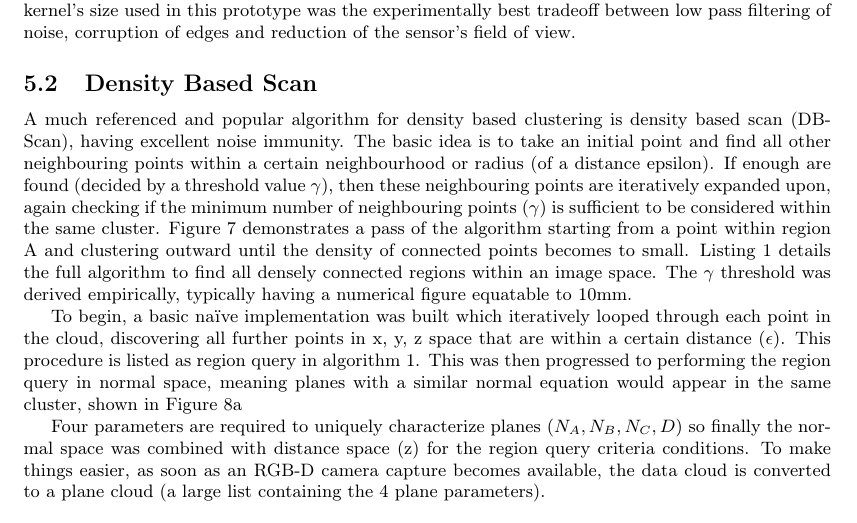
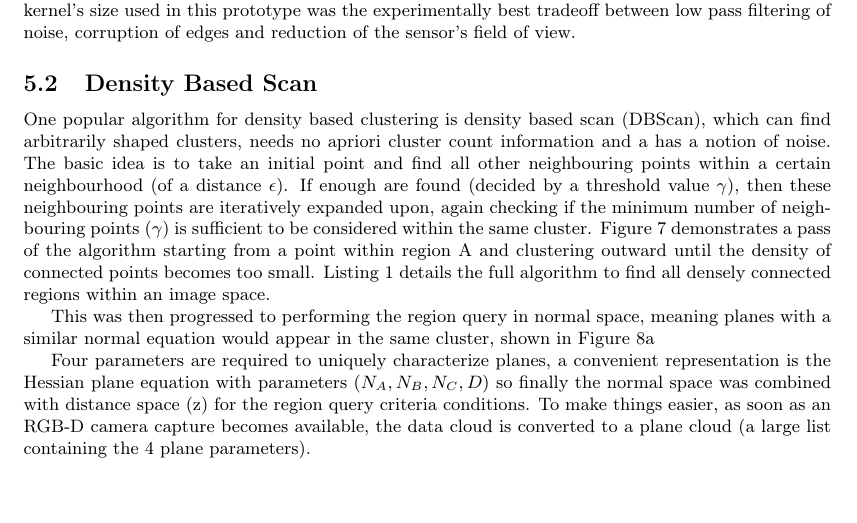
Before and after one commit to proftom/QuadCopter, a LaTeX document (report/Report.tex): part of page 8 of 25, cut so that both start at the same text. Compiled offline with pdfLaTeX.

Commit message:
Report wip

```diff
--- a/report/Report.tex
+++ b/report/Report.tex
@@ -378,8 +378,8 @@ The downside of low pass filtering is illustrated in Figure~\ref{fig:spurious_pl
 \label{sub:density_based_scan}
 
 
-A much referenced and popular algorithm for density based clustering is density based scan (DBScan), having excellent noise immunity. The basic idea is to take an initial point and find all other neighbouring points within a certain neighbourhood or radius (of a distance epsilon). If enough are found (decided by a threshold value $\gamma$), then these neighbouring points are iteratively expanded upon, again checking if the minimum number of neighbouring points ($\gamma$) is sufficient to be considered within the same cluster. Figure~\ref{fig:dbscan} demonstrates a pass of the algorithm starting from a point within region A and clustering outward until the density of connected points becomes to small. Listing~\ref{alg:dbscan} details the full algorithm to find all densely connected regions within an image space. The $\gamma$ threshold was derived empirically, typically having a numerical figure equatable to 10mm.
-
+One popular algorithm for density based clustering is density based scan (DBScan), which can find arbitrarily shaped clusters, needs no apriori cluster count information and a has a notion of noise. The basic idea is to take an initial point and find all other neighbouring points within a certain neighbourhood (of a distance $\epsilon$). If enough are found (decided by a threshold value $\gamma$), then these neighbouring points are iteratively expanded upon, again checking if the minimum number of neighbouring points ($\gamma$) is sufficient to be considered within the same cluster. Figure~\ref{fig:dbscan} demonstrates a pass of the algorithm starting from a point within region A and clustering outward until the density of connected points becomes too small. Listing~\ref{alg:dbscan} details the full algorithm to find all densely connected regions within an image space.
+%todo: is dbscan explanation sufficient? is "densely connected" understandable from context?
 
 \begin{figure}[bt]
 	\begin{center}
@@ -431,11 +431,9 @@ A much referenced and popular algorithm for density based clustering is density
 	\label{alg:dbscan}
 \end{algorithm}
 
-To begin, a basic naïve implementation was built which iteratively looped through each point in the cloud, discovering all further points in x, y, z space that are within a certain distance  $(\epsilon)$. This procedure is listed as region query in algorithm~\ref{alg:dbscan}. This was then progressed to performing the region query in normal space, meaning planes with a similar normal equation would appear in the same cluster, shown in Figure~\ref{fig:dbscan_planes}
+This was then progressed to performing the region query in normal space, meaning planes with a similar normal equation would appear in the same cluster, shown in Figure~\ref{fig:dbscan_planes}
 
-
-
-Four parameters are required to uniquely characterize planes $(N_A, N_B, N_C, D)$ so finally the normal space was combined with distance space (z) for the region query criteria conditions. To make things easier, as soon as an RGB-D camera capture becomes available, the data cloud is converted to a plane cloud (a large list containing the 4 plane parameters).
+Four parameters are required to uniquely characterize planes, a convenient representation is the Hessian plane equation with parameters $(N_A, N_B, N_C, D)$  so finally the normal space was combined with distance space (z) for the region query criteria conditions. To make things easier, as soon as an RGB-D camera capture becomes available, the data cloud is converted to a plane cloud (a large list containing the 4 plane parameters).
 
 \subsection{DBScan Optimisations} % (fold)
 \label{sub:dbscan_optimisations}
```
